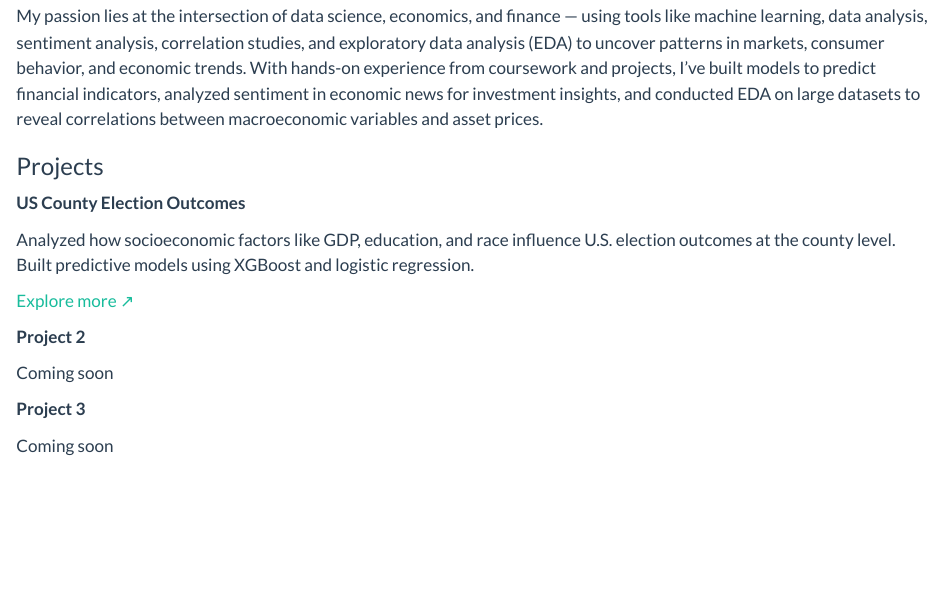
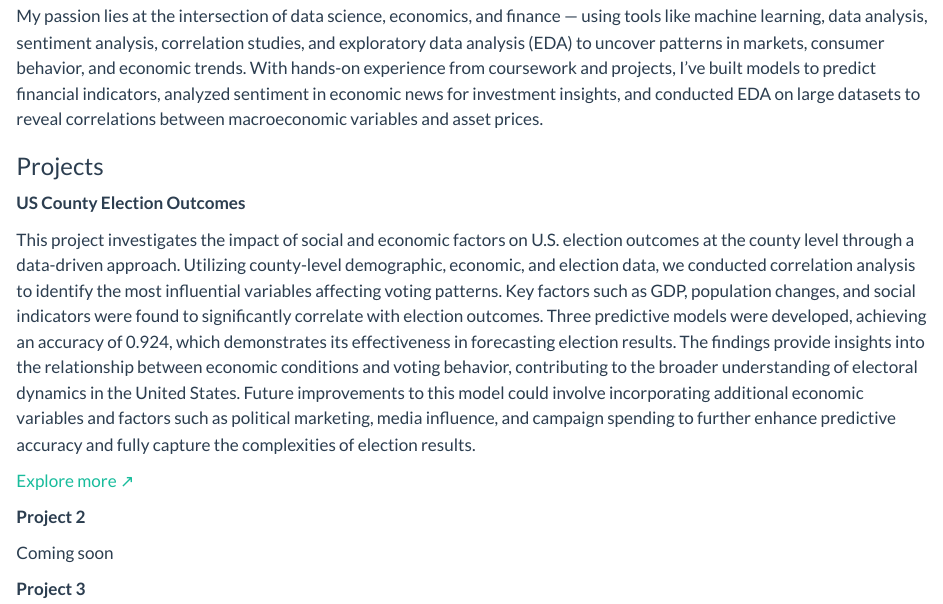
Before and after one commit to Jargalsaikhan0528/portfolio, a Quarto document (index.qmd): the page in a window 1100 px wide, from 160 px down. Rendered offline with R 4.5, knitr and Pandoc in place of Quarto, with nearby package versions.

Commit message:
update election project description

```diff
--- a/index.qmd
+++ b/index.qmd
@@ -19,7 +19,7 @@ My passion lies at the intersection of data science, economics, and finance —
 ::: {.project-info}
 **US County Election Outcomes**
 
-Analyzed how socioeconomic factors like GDP, education, and race influence U.S. election outcomes at the county level. Built predictive models using XGBoost and logistic regression.
+This project investigates the impact of social and economic factors on U.S. election outcomes at the county level through a data-driven approach. Utilizing county-level demographic, economic, and election data, we conducted correlation analysis to identify the most influential variables affecting voting patterns. Key factors such as GDP, population changes, and social indicators were found to significantly correlate with election outcomes. Three predictive models were developed, achieving an accuracy of 0.924, which demonstrates its effectiveness in forecasting election results. The findings provide insights into the relationship between economic conditions and voting behavior, contributing to the broader understanding of electoral dynamics in the United States. Future improvements to this model could involve incorporating additional economic variables and factors such as political marketing, media influence, and campaign spending to further enhance predictive accuracy and fully capture the complexities of election results.
 :::
 ::: {.project-link}
 [Explore more ↗](https://019d6ceb-70a7-6a50-5dfc-d4adb3436442.share.connect.posit.cloud){target="_blank"}
```
Also changed, not shown: docs/search.json, 1 other file.
